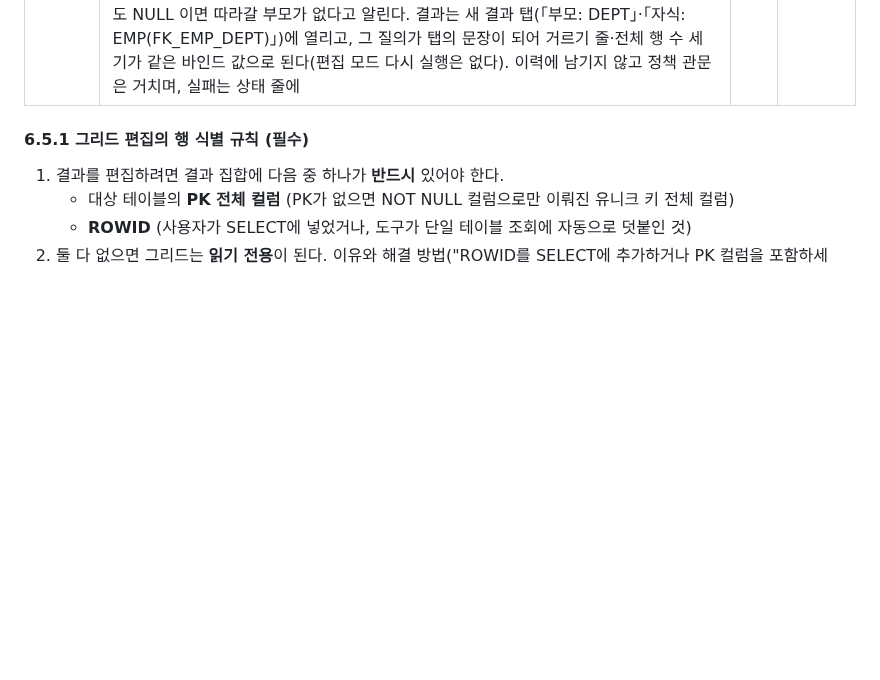
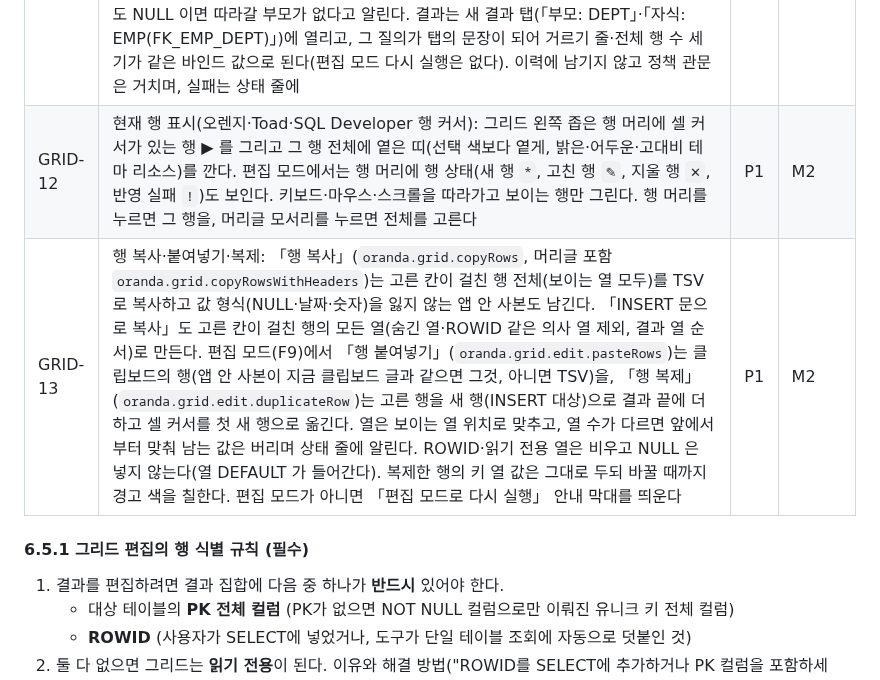
Before and after one commit to jongik-sv/oranda, a Markdown page: docs/PRD.md, the part around the change. Rendered like a GitHub page; blank space fills up the shorter version.

Commit message:
docs(prd): add GRID-12 row cursor and GRID-13 row copy and paste
Co-Authored-By: Claude Opus 5.5 <noreply@anthropic.com>
Claude-Session: https://claude.ai/code/session_019o4K9pYHgL8bFeTKDxMnDx

```diff
--- a/docs/PRD.md
+++ b/docs/PRD.md
@@ -202,6 +202,8 @@
 | GRID-09 | 결과 상태 줄 집계: 여러 칸을 고르면 개수(NULL 제외)·합계·평균·최소·최대(숫자 열만, 이미 가져온 행만 — 더 가져오지 않는다)를 보이고 누르면 복사한다. 「전체 행 수 세기」(오른쪽 클릭 메뉴)는 결과를 만든 질의를 `SELECT COUNT(*) FROM (…)` 로 감싸 같은 바인드 값으로 실행하고 「가져온 N행 / 전체 M행」을 보인다(실패·취소도 상태 줄에) | P1 | M2 |
 | GRID-10 | 결과 거르기 줄(DBeaver 필터 칸·DataGrip WHERE/ORDER BY 칸): 결과 위에 WHERE·ORDER BY 칸을 열어(`oranda.grid.toggleFilterBar`, Enter 적용·Esc 지우기/닫기) 결과를 만든 질의를 `SELECT * FROM (…) WHERE (…) ORDER BY …` 로 감싸 같은 바인드 값으로 같은 결과 영역에서 다시 실행한다(줄의 글은 남고, 최근 조건 10개를 고를 수 있다). 오른쪽 클릭 「이 값으로 거르기」·「이 값 빼고 거르기」·「NULL 인 행만」은 활성 칸 값을 **바인드로만** 넘기고(SQL 본문에 이어 붙이지 않는다) 열 이름은 필요하면 큰따옴표로 감싼다. 거른 결과는 읽기 전용이다(편집 모드였으면 편집 없이 다시 열고, 반영하지 않은 편집이 있으면 거르지 않는다). 질의 결과에만 쓴다(REF CURSOR 결과 제외), 실패·취소는 상태 줄에 | P1 | M2 |
 | GRID-11 | 외래키 따라가기(PL/SQL Developer Linked Query·DataGrip Related Rows·DBeaver 참조): 결과 칸의 열이 속한 테이블을 그리드 편집과 같은 규칙으로 찾아 「참조하는 행 열기(부모)」(`oranda.grid.followForeignKey`, `F4`)는 그 열이 든 외래키가 참조하는 부모 테이블을 `SELECT * FROM "OWNER"."PARENT" WHERE "KEY" = :v1 [AND …]` 로, 「이 행을 참조하는 행 열기(자식)」(`oranda.grid.showReferencingRows`, `Shift+F4`)는 이 테이블 키를 참조하는 외래키(여럿이면 고른다)로 자식 테이블을 조회한다. 여러 열 외래키는 위치 순서로 짝짓고, 행 값은 **바인드로만** 넘긴다. 외래키 열이 하나라도 NULL 이면 따라갈 부모가 없다고 알린다. 결과는 새 결과 탭(「부모: DEPT」·「자식: EMP(FK_EMP_DEPT)」)에 열리고, 그 질의가 탭의 문장이 되어 거르기 줄·전체 행 수 세기가 같은 바인드 값으로 된다(편집 모드 다시 실행은 없다). 이력에 남기지 않고 정책 관문은 거치며, 실패는 상태 줄에 | P1 | M2 |
+| GRID-12 | 현재 행 표시(오렌지·Toad·SQL Developer 행 커서): 그리드 왼쪽 좁은 행 머리에 셀 커서가 있는 행 ▶ 를 그리고 그 행 전체에 옅은 띠(선택 색보다 옅게, 밝은·어두운·고대비 테마 리소스)를 깐다. 편집 모드에서는 행 머리에 행 상태(새 행 `*`, 고친 행 `✎`, 지울 행 `✕`, 반영 실패 `!`)도 보인다. 키보드·마우스·스크롤을 따라가고 보이는 행만 그린다. 행 머리를 누르면 그 행을, 머리글 모서리를 누르면 전체를 고른다 | P1 | M2 |
+| GRID-13 | 행 복사·붙여넣기·복제: 「행 복사」(`oranda.grid.copyRows`, 머리글 포함 `oranda.grid.copyRowsWithHeaders`)는 고른 칸이 걸친 행 전체(보이는 열 모두)를 TSV 로 복사하고 값 형식(NULL·날짜·숫자)을 잃지 않는 앱 안 사본도 남긴다. 「INSERT 문으로 복사」도 고른 칸이 걸친 행의 모든 열(숨긴 열·ROWID 같은 의사 열 제외, 결과 열 순서)로 만든다. 편집 모드(F9)에서 「행 붙여넣기」(`oranda.grid.edit.pasteRows`)는 클립보드의 행(앱 안 사본이 지금 클립보드 글과 같으면 그것, 아니면 TSV)을, 「행 복제」(`oranda.grid.edit.duplicateRow`)는 고른 행을 새 행(INSERT 대상)으로 결과 끝에 더하고 셀 커서를 첫 새 행으로 옮긴다. 열은 보이는 열 위치로 맞추고, 열 수가 다르면 앞에서부터 맞춰 남는 값은 버리며 상태 줄에 알린다. ROWID·읽기 전용 열은 비우고 NULL 은 넣지 않는다(열 DEFAULT 가 들어간다). 복제한 행의 키 열 값은 그대로 두되 바꿀 때까지 경고 색을 칠한다. 편집 모드가 아니면 「편집 모드로 다시 실행」 안내 막대를 띄운다 | P1 | M2 |
 
 #### 6.5.1 그리드 편집의 행 식별 규칙 (필수)
 1. 결과를 편집하려면 결과 집합에 다음 중 하나가 **반드시** 있어야 한다.
```
